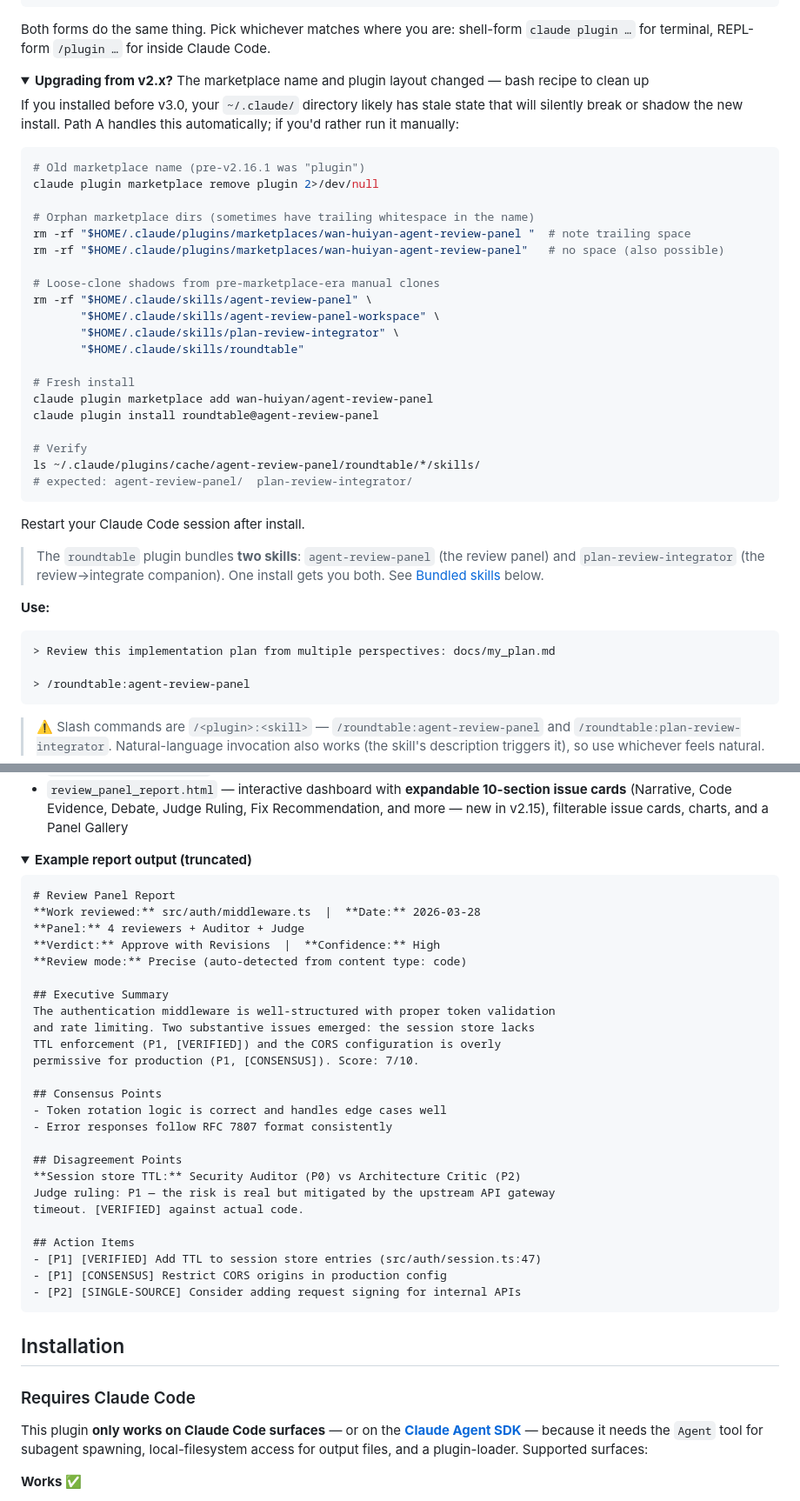
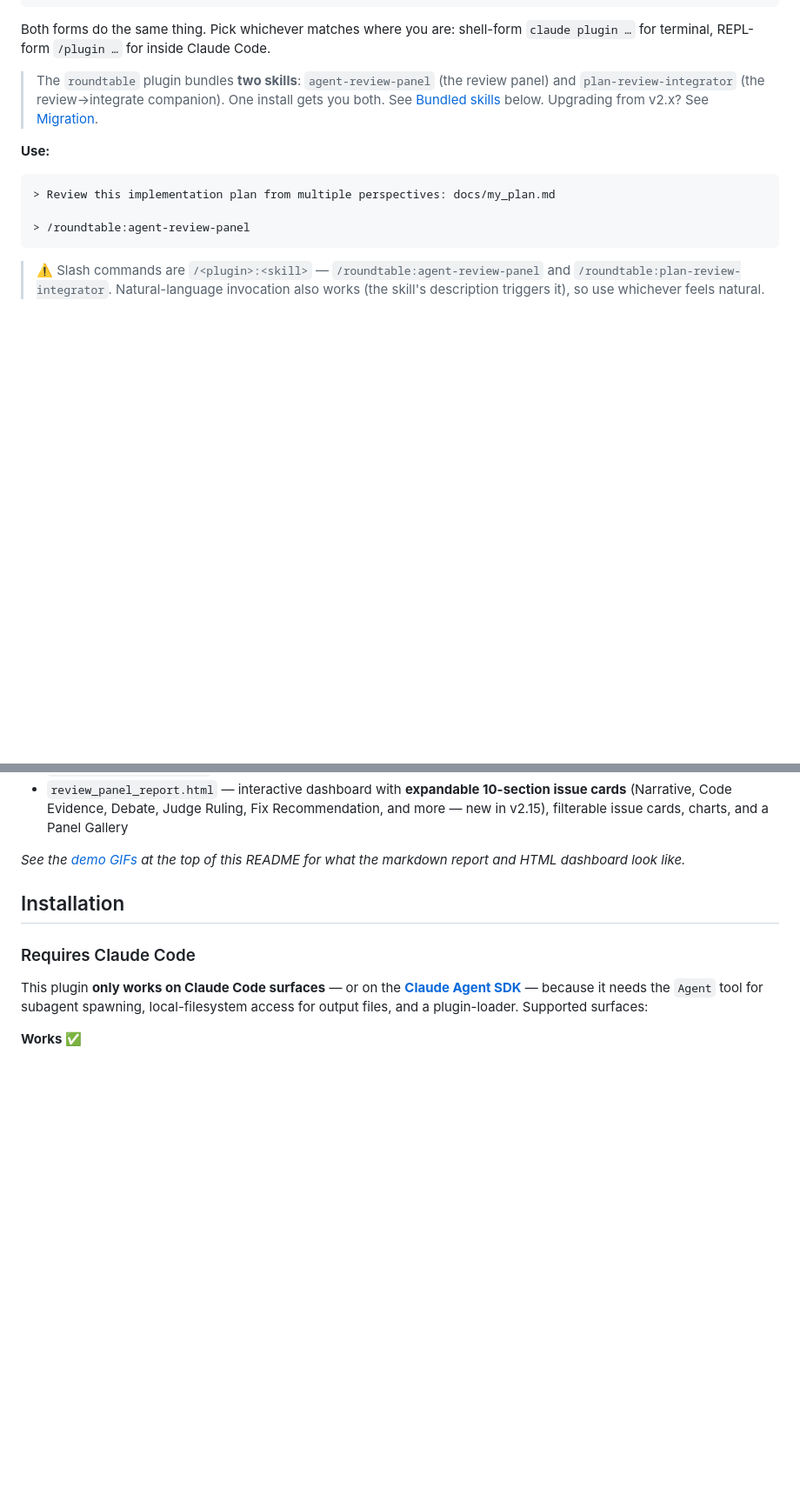
Before and after one commit to wan-huiyan/agent-review-panel, a Markdown page: README.md, 2 parts joined by grey strips. Shown at 87% size. Rendered like a GitHub page; folded sections open; blank space fills up the shorter version.

Commit message:
docs(README): remove genuine duplications, move migration recipe to Migration section (#37)
Addresses three real readability issues without re-litigating PR #20's
preserved callouts (which v3.0.x's release-check.sh marker still protects):

1. **Removed the duplicate bash install block** in Installation §
   "Claude Code marketplace (recommended)" subsection. The block at lines
   161-164 was a verbatim repeat of Quick Start Path B (lines 37-40). The
   "shell-form equivalent" framing was misleading — Quick Start Path B IS
   the shell form. PR #20's CHANGELOG entry preserved the @<marketplace-name>
   callout and "Why marketplace path?" explanation; those are KEPT. The bash
   block itself was preserved by accident.

2. **Removed the "Example report (truncated)" 32-line collapsible** from
   Quick Start. The README's two demo GIFs at the top already show what the
   markdown report and HTML dashboard look like — the inline markdown sample
   was redundant with what the GIFs render.

3. **Moved the v2.x upgrade cleanup recipe** from Quick Start (where fresh
   installers don't need it) into the Migration section as a collapsible
   "Plugin install isn't working after migration?" block. Path A in Quick
   Start handles this automatically; the manual recipe is still findable
   for users who prefer commands over prompts.

Net size: README 525 → 490 lines (-35). No deletions of PR #20's preserved
items. Two-way invariant marker still intact, release-check.sh 11/11 green,
test suite 342/342 pass.

What this PR is NOT doing:
- NOT deleting the @<marketplace-name> callout (CI-protected by marker)
- NOT deleting "Why the marketplace path?" (PR #20 preserved)
- NOT restructuring section boundaries (Quick Start + Installation + Migration
  remain as separate top-level sections)

User feedback that motivated this: "I am seeing this 'claude plugin marketplace
add' twice on README. and still a very long README." Concrete duplication +
size complaint addressed without reverting prior decisions.

Co-authored-by: Claude Opus 4.7 (1M context) <noreply@anthropic.com>

````diff
--- a/README.md
+++ b/README.md
@@ -52,38 +52,7 @@ Type these at the REPL prompt (note the leading `/` and no `claude` prefix):
 Both forms do the same thing. Pick whichever matches where you are: shell-form `claude plugin …` for terminal, REPL-form `/plugin …` for inside Claude Code.
 </details>
 
-<details>
-<summary><strong>Upgrading from v2.x?</strong> The marketplace name and plugin layout changed — bash recipe to clean up</summary>
-
-If you installed before v3.0, your `~/.claude/` directory likely has stale state that will silently break or shadow the new install. Path A handles this automatically; if you'd rather run it manually:
-
-```bash
-# Old marketplace name (pre-v2.16.1 was "plugin")
-claude plugin marketplace remove plugin 2>/dev/null
-
-# Orphan marketplace dirs (sometimes have trailing whitespace in the name)
-rm -rf "$HOME/.claude/plugins/marketplaces/wan-huiyan-agent-review-panel "  # note trailing space
-rm -rf "$HOME/.claude/plugins/marketplaces/wan-huiyan-agent-review-panel"   # no space (also possible)
-
-# Loose-clone shadows from pre-marketplace-era manual clones
-rm -rf "$HOME/.claude/skills/agent-review-panel" \
-       "$HOME/.claude/skills/agent-review-panel-workspace" \
-       "$HOME/.claude/skills/plan-review-integrator" \
-       "$HOME/.claude/skills/roundtable"
-
-# Fresh install
-claude plugin marketplace add wan-huiyan/agent-review-panel
-claude plugin install roundtable@agent-review-panel
-
-# Verify
-ls ~/.claude/plugins/cache/agent-review-panel/roundtable/*/skills/
-# expected: agent-review-panel/  plan-review-integrator/
-```
-
-Restart your Claude Code session after install.
-</details>
-
-> The `roundtable` plugin bundles **two skills**: `agent-review-panel` (the review panel) and `plan-review-integrator` (the review→integrate companion). One install gets you both. See [Bundled skills](#bundled-skills) below.
+> The `roundtable` plugin bundles **two skills**: `agent-review-panel` (the review panel) and `plan-review-integrator` (the review→integrate companion). One install gets you both. See [Bundled skills](#bundled-skills) below. Upgrading from v2.x? See [Migration](#migration-from-previous-marketplaces).
 
 **Use:**
 ```
@@ -99,38 +68,7 @@ Restart your Claude Code session after install.
 - `review_panel_process.md` — full "director's cut" log of every agent's verbatim output with persona profiles
 - `review_panel_report.html` — interactive dashboard with **expandable 10-section issue cards** (Narrative, Code Evidence, Debate, Judge Ruling, Fix Recommendation, and more — new in v2.15), filterable issue cards, charts, and a Panel Gallery
 
-<details>
-<summary><strong>Example report output (truncated)</strong></summary>
-
-```markdown
-# Review Panel Report
-**Work reviewed:** src/auth/middleware.ts  |  **Date:** 2026-03-28
-**Panel:** 4 reviewers + Auditor + Judge
-**Verdict:** Approve with Revisions  |  **Confidence:** High
-**Review mode:** Precise (auto-detected from content type: code)
-
-## Executive Summary
-The authentication middleware is well-structured with proper token validation
-and rate limiting. Two substantive issues emerged: the session store lacks
-TTL enforcement (P1, [VERIFIED]) and the CORS configuration is overly
-permissive for production (P1, [CONSENSUS]). Score: 7/10.
-
-## Consensus Points
-- Token rotation logic is correct and handles edge cases well
-- Error responses follow RFC 7807 format consistently
-
-## Disagreement Points
-**Session store TTL:** Security Auditor (P0) vs Architecture Critic (P2)
-Judge ruling: P1 — the risk is real but mitigated by the upstream API gateway
-timeout. [VERIFIED] against actual code.
-
-## Action Items
-- [P1] [VERIFIED] Add TTL to session store entries (src/auth/session.ts:47)
-- [P1] [CONSENSUS] Restrict CORS origins in production config
-- [P2] [SINGLE-SOURCE] Consider adding request signing for internal APIs
-```
-
-</details>
+_See the [demo GIFs](#agent-review-panel) at the top of this README for what the markdown report and HTML dashboard look like._
 
 ## Installation
 
````
Also changed, not shown: other parts of README.md (+29 -9 lines).
